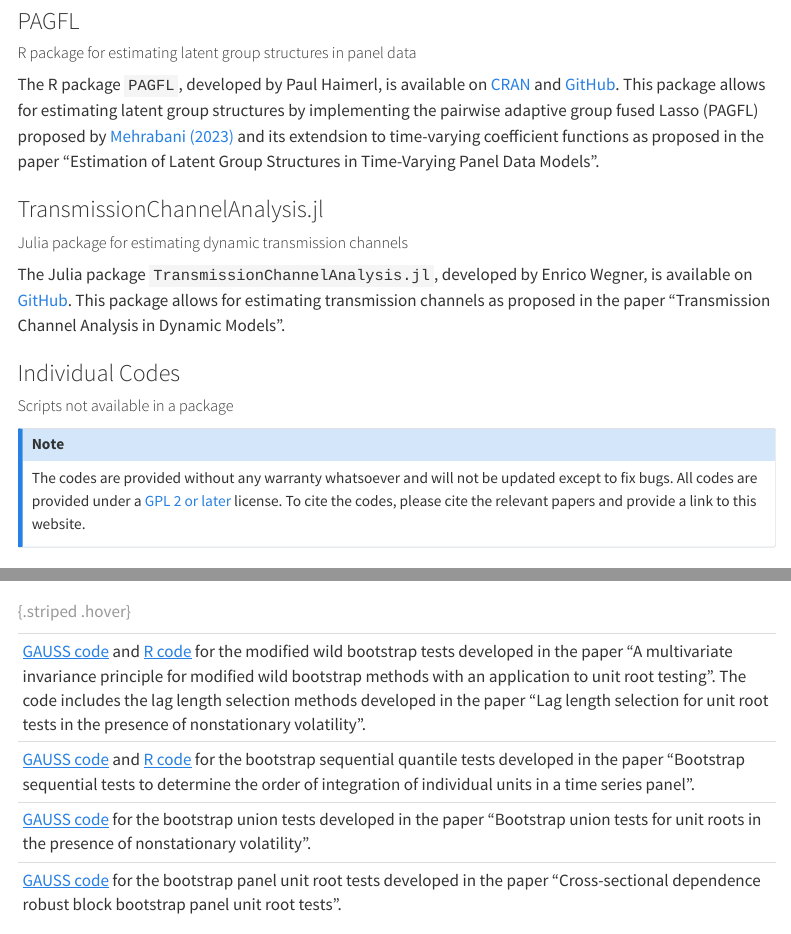
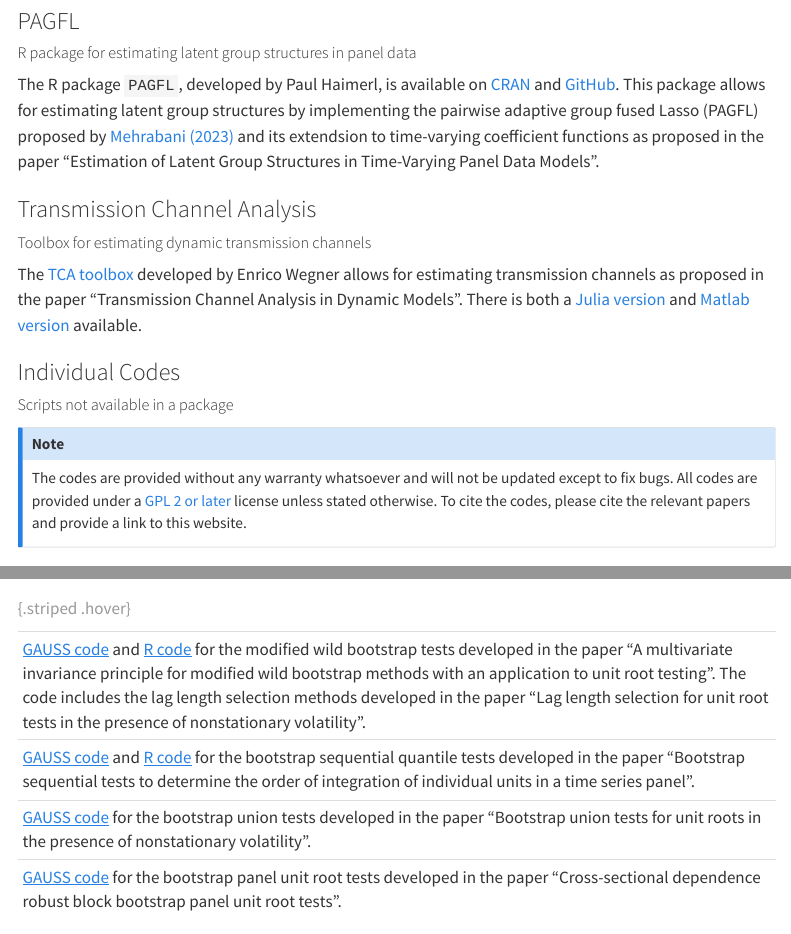
Before and after one commit to smeekes/smeekes.github.io, a Quarto document (software.qmd): the page in a window 1100 px wide, from 980 px down, and a second part further down, joined at a grey line. Rendered offline with R 4.5, knitr and Pandoc in place of Quarto, with nearby package versions; menus at the side of the page are left out.

Commit message:
Update TCA

```diff
--- a/files/WPs.csv
+++ b/files/WPs.csv
@@ -1,6 +1,6 @@
 id,author,title,year,type,number,doi,code,cref,repl
 W8,"Haimerl, Paul and Smeekes, Stephan and Wilms, Ines","Estimation of Latent Group Structures in Time-Varying Panel Data Models","2025","arXiv e-print","2503.23165","10.48550/arXiv.2503.23165","PAGFL R package","https://cran.r-project.org/package=PAGFL",
-W7,"Wegner, Enrico and Lieb, Lenard and Smeekes, Stephan and Wilms, Ines","Transmission channel analysis in dynamic models","2024","arXiv e-print","2405.18987","10.48550/arXiv.2405.18987","TCA Julia package","https://github.com/enweg/TransmissionChannelAnalysis.jl",
+W7,"Wegner, Enrico and Lieb, Lenard and Smeekes, Stephan and Wilms, Ines","Transmission channel analysis in dynamic models","2024","arXiv e-print","2405.18987","10.48550/arXiv.2405.18987","TCA Julia package","https://github.com/enweg/TransmissionChannelAnalysis.jl","https://github.com/enweg/tca-replication-material"
 W6,"Adamek, Robert and Smeekes, Stephan and Wilms, Ines","Sparse high-dimensional vector autoregressive bootstrap","2023","arXiv e-print","2302.01233","10.48550/arXiv.2302.01233",,,
 W5,"Friedrich, Marina and Margaritella, Luca and Smeekes, Stephan","High-dimensional causality for climatic attribution","2023","arXiv e-print","2302.03996","10.48550/arXiv.2302.03996","HDGCvar R Package","https://github.com/Marga8/HDGCvar","https://github.com/Marga8/Climate_Granger_Causality"
 W4,"Hecq, Alain and Margaritella, Luca and Smeekes, Stephan","Inference in non-stationary high-dimensional VARs","2023","arXiv e-print","2302.01433","10.48550/arXiv.2302.01433","HDGCvar R Package","https://github.com/Marga8/HDGCvar",
--- a/software.qmd
+++ b/software.qmd
@@ -32,16 +32,17 @@ The R package `HDGCvar`, developed by Luca Margaritella, is available on [GitHub
 
 The R package `PAGFL`, developed by Paul Haimerl, is available on [CRAN](https://cran.r-project.org/package=PAGFL) and [GitHub](https://github.com/Paul-Haimerl/PAGFL). This package allows for estimating latent group structures by implementing the pairwise adaptive group fused Lasso (PAGFL) proposed by [Mehrabani (2023)](https://doi.org/10.1016/j.jeconom.2022.12.002) and its extendsion to time-varying coefficient functions as proposed in the paper "Estimation of Latent Group Structures in Time-Varying Panel Data Models".
 
-### TransmissionChannelAnalysis.jl {#sec-TCA}
-##### Julia package for estimating dynamic transmission channels
+### Transmission Channel Analysis {#sec-TCA}
+##### Toolbox for estimating dynamic transmission channels
 
-The Julia package `TransmissionChannelAnalysis.jl`, developed by Enrico Wegner, is available on [GitHub](https://github.com/enweg/TransmissionChannelAnalysis.jl). This package allows for estimating transmission channels as proposed in the paper "Transmission Channel Analysis in Dynamic Models".
+The [TCA toolbox](https://enweg.github.io/tca-website/) developed by Enrico Wegner allows for estimating transmission channels as proposed in the paper "Transmission Channel Analysis in Dynamic Models".
+There is both a [Julia version](https://github.com/enweg/TransmissionChannelAnalysis.jl) and [Matlab version](https://github.com/enweg/tca-matlab-toolbox) available.
 
 ### Individual Codes {#sec-codes}
 ##### Scripts not available in a package
 
 ::: {.callout-note}
-The codes are provided without any warranty whatsoever and will  not be updated except to fix bugs. All codes are provided under a [GPL 2 or later](https://www.gnu.org/licenses/licenses.html#GPL) license. To cite the codes, please cite the relevant papers and provide a link to this website.
+The codes are provided without any warranty whatsoever and will not be updated except to fix bugs. All codes are provided under a [GPL 2 or later](https://www.gnu.org/licenses/licenses.html#GPL) license unless stated otherwise. To cite the codes, please cite the relevant papers and provide a link to this website.
 :::
 
 ----
```
